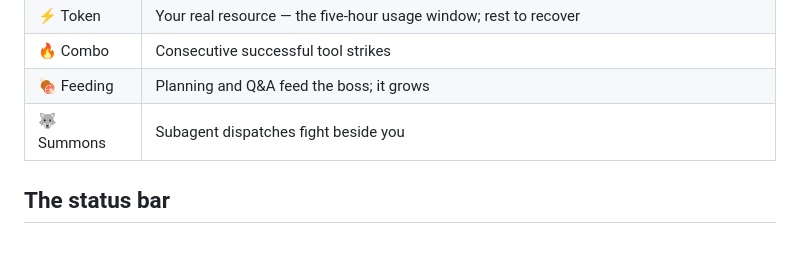
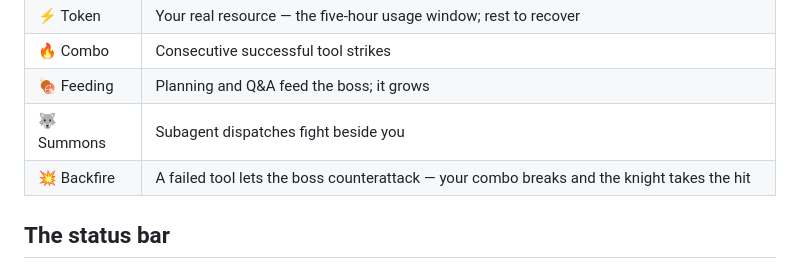
Before and after one commit to bitqs/slime, a Markdown page: README.md, the part around the change. Drawn GitHub-style.

Commit message:
docs(readme): document the backfire/counterattack in How to read
Co-Authored-By: Claude Opus 4.8 <noreply@anthropic.com>

```diff
--- a/README.md
+++ b/README.md
@@ -43,6 +43,7 @@ Code in your terminal, watch the fight in the browser — one real session, zero
 | 🔥 Combo | Consecutive successful tool strikes |
 | 🍖 Feeding | Planning and Q&A feed the boss; it grows |
 | 🐺 Summons | Subagent dispatches fight beside you |
+| 💥 Backfire | A failed tool lets the boss counterattack — your combo breaks and the knight takes the hit |
 
 ## The status bar
 
```
Also changed, not shown: README.zh-CN.md (+1 -0 lines).
